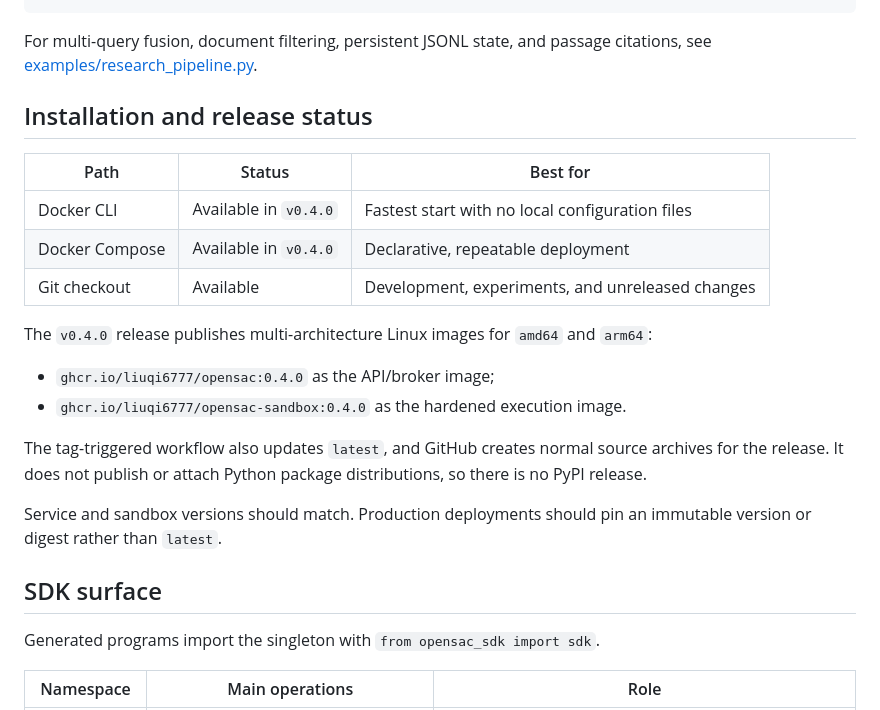
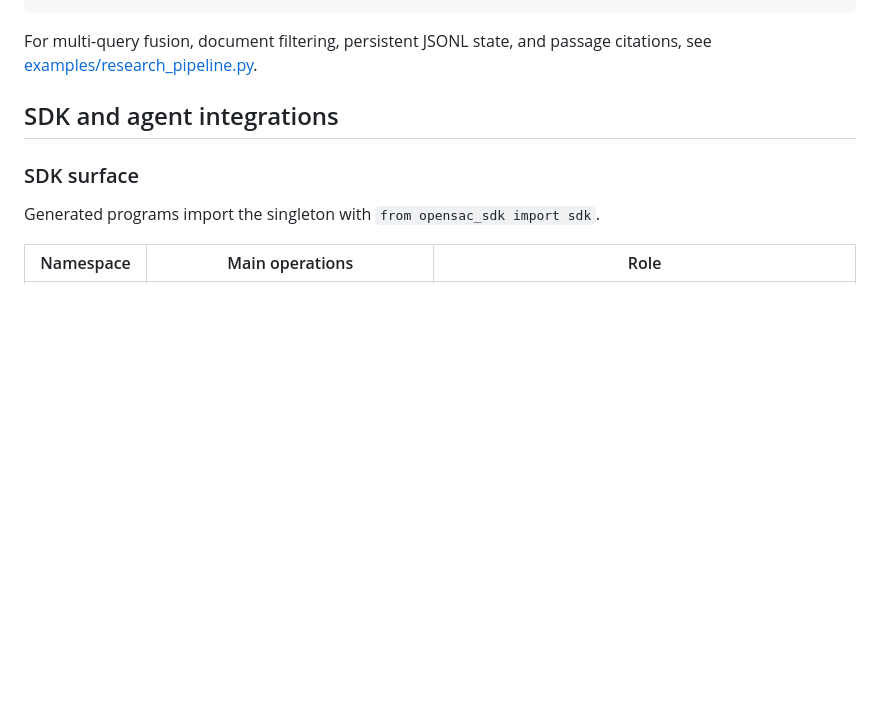
Before and after one commit to liuqi6777/OpenSaC, a Markdown page: README.md, the part around one of its changes. Drawn GitHub-style; folded sections open; blank space fills up the shorter version.

```diff
--- a/README.md
+++ b/README.md
@@ -181,26 +195,11 @@ PY
 For multi-query fusion, document filtering, persistent JSONL state, and passage citations, see
 [examples/research_pipeline.py](examples/research_pipeline.py).
 
-## Installation and release status
+</details>
 
-| Path | Status | Best for |
-| --- | --- | --- |
-| Docker CLI | Available in `v0.4.0` | Fastest start with no local configuration files |
-| Docker Compose | Available in `v0.4.0` | Declarative, repeatable deployment |
-| Git checkout | Available | Development, experiments, and unreleased changes |
+## SDK and agent integrations
 
-The `v0.4.0` release publishes multi-architecture Linux images for `amd64` and `arm64`:
-
-- `ghcr.io/liuqi6777/opensac:0.4.0` as the API/broker image;
-- `ghcr.io/liuqi6777/opensac-sandbox:0.4.0` as the hardened execution image.
-
-The tag-triggered workflow also updates `latest`, and GitHub creates normal source archives for the
-release. It does not publish or attach Python package distributions, so there is no PyPI release.
-
-Service and sandbox versions should match. Production deployments should pin an immutable version
-or digest rather than `latest`.
-
-## SDK surface
+### SDK surface
 
 Generated programs import the singleton with `from opensac_sdk import sdk`.
 
```
Also changed, not shown: other parts of README.md (+78 -37 lines), README.zh-CN.md (+76 -48 lines).
